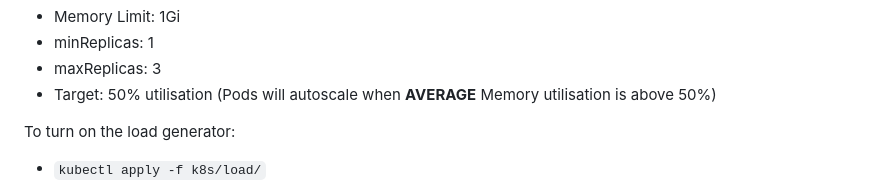
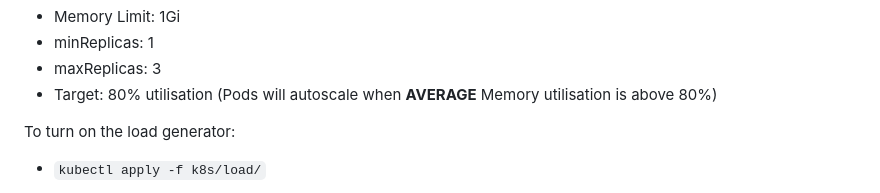
Before and after one commit to jaywmz/CSC3104-Cloud-and-Distributed-Computing-GYM, a Markdown page: README.md, the part around the change. GitHub-like rendering.

```diff
--- a/README.md
+++ b/README.md
@@ -155,7 +155,7 @@ Web-server microservice HPA attributes:
 - Memory Limit: 1Gi
 - minReplicas: 1
 - maxReplicas: 3
-- Target: 50% utilisation (Pods will autoscale when **AVERAGE** Memory utilisation is above 50%)
+- Target: 80% utilisation (Pods will autoscale when **AVERAGE** Memory utilisation is above 80%)
 
 To turn on the load generator:
 - `kubectl apply -f k8s/load/`
```
